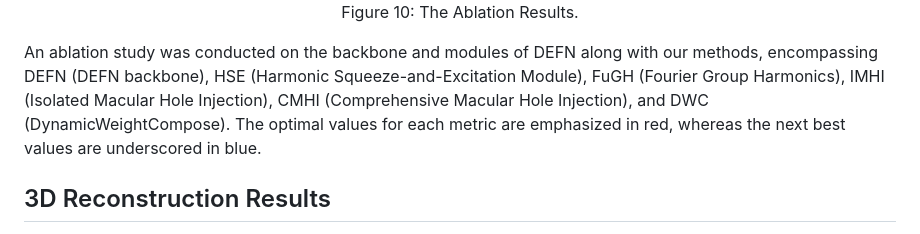
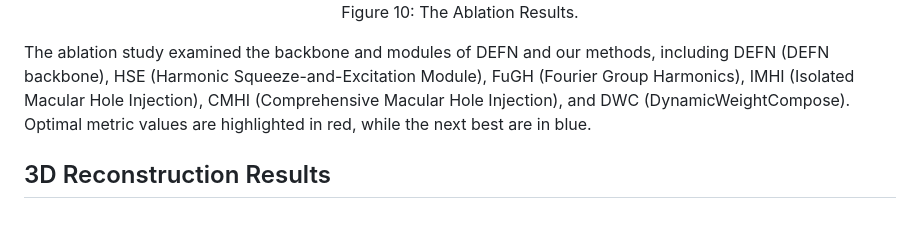
Before and after one commit to IIPL-HangzhouDianziUniversity/DEFN-Pytorch, a Markdown page: README.md, the part around the change. Drawn GitHub-style.

```diff
--- a/README.md
+++ b/README.md
@@ -116,7 +116,7 @@ Segmentation results of fine-tuning after comprehensive macular hole injection t
   Figure 10: The Ablation Results.
 </p>
 
-An ablation study was conducted on the backbone and modules of DEFN along with our methods, encompassing DEFN (DEFN backbone), HSE (Harmonic Squeeze-and-Excitation Module), FuGH (Fourier Group Harmonics), IMHI (Isolated Macular Hole Injection), CMHI (Comprehensive Macular Hole Injection), and DWC (DynamicWeightCompose). The optimal values for each metric are emphasized in red, whereas the next best values are underscored in blue.
+The ablation study examined the backbone and modules of DEFN and our methods, including DEFN (DEFN backbone), HSE (Harmonic Squeeze-and-Excitation Module), FuGH (Fourier Group Harmonics), IMHI (Isolated Macular Hole Injection), CMHI (Comprehensive Macular Hole Injection), and DWC (DynamicWeightCompose). Optimal metric values are highlighted in red, while the next best are in blue.
 
 ## 3D Reconstruction Results
 
```
